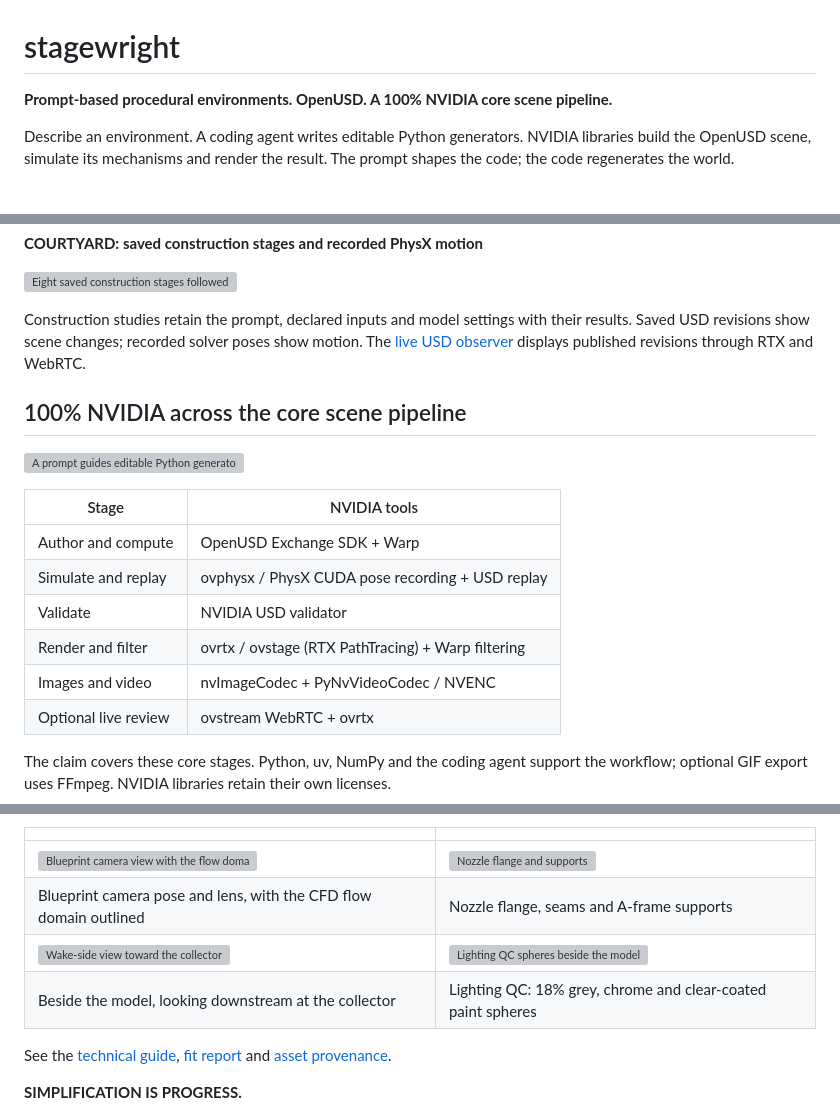
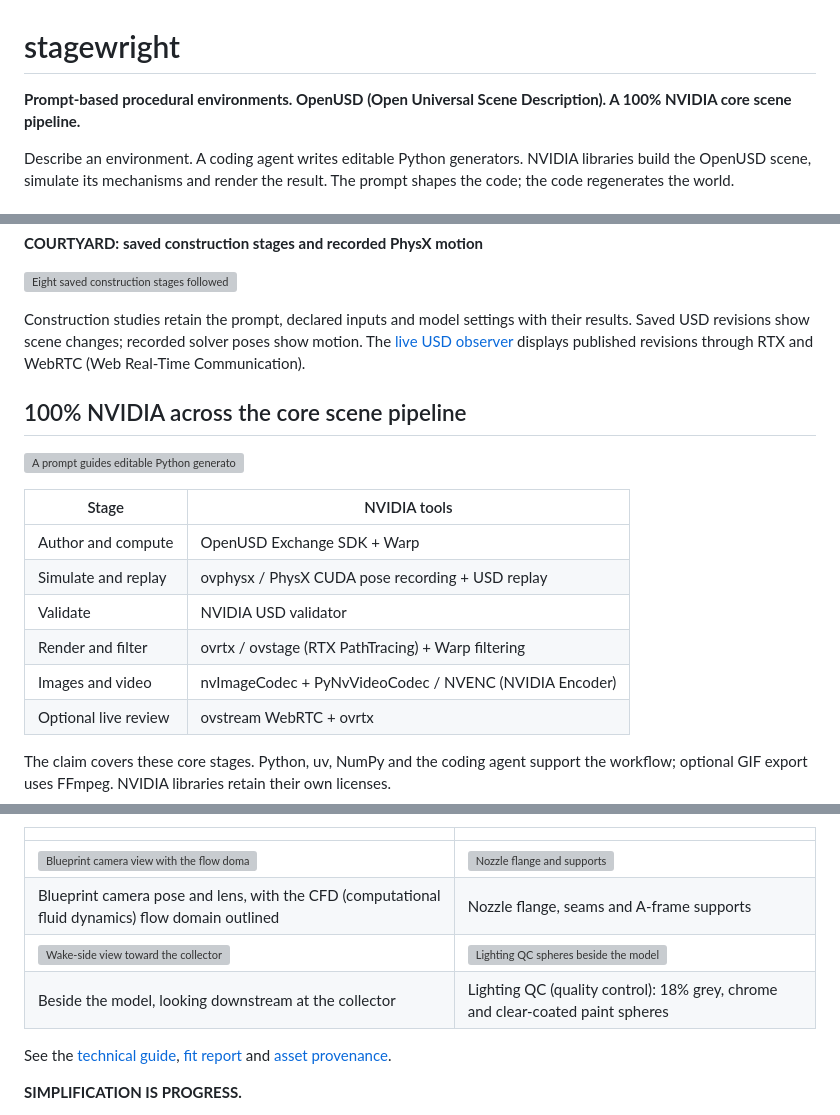
Before and after one commit to sushiHex/stagewright, a Markdown page: README.md, 3 parts joined by grey strips. Drawn GitHub-style; folded sections open; grey boxes are pictures that could not be loaded.

Commit message:
README: spell out acronyms at first use

```diff
--- a/README.md
+++ b/README.md
@@ -1,6 +1,6 @@
 # stagewright
 
-**Prompt-based procedural environments. OpenUSD. A 100% NVIDIA core scene pipeline.**
+**Prompt-based procedural environments. OpenUSD (Open Universal Scene Description). A 100% NVIDIA core scene pipeline.**
 
 Describe an environment. A coding agent writes editable Python generators.
 NVIDIA libraries build the OpenUSD scene, simulate its mechanisms and render the result.
@@ -31,7 +31,7 @@ the desktop responsive. Follow [the factory study](https://github.com/sushiHex/s
 
 Construction studies retain the prompt, declared inputs and model settings with their
 results. Saved USD revisions show scene changes; recorded solver poses show motion.
-The [live USD observer](docs/live-viewer.md) displays published revisions through RTX and WebRTC.
+The [live USD observer](docs/live-viewer.md) displays published revisions through RTX and WebRTC (Web Real-Time Communication).
 
 ## 100% NVIDIA across the core scene pipeline
 
@@ -43,7 +43,7 @@ The [live USD observer](docs/live-viewer.md) displays published revisions throug
 | Simulate and replay | ovphysx / PhysX CUDA pose recording + USD replay |
 | Validate | NVIDIA USD validator |
 | Render and filter | ovrtx / ovstage (RTX PathTracing) + Warp filtering |
-| Images and video | nvImageCodec + PyNvVideoCodec / NVENC |
+| Images and video | nvImageCodec + PyNvVideoCodec / NVENC (NVIDIA Encoder) |
 | Optional live review | ovstream WebRTC + ovrtx |
 
 The claim covers these core stages. Python, uv, NumPy and the coding agent support
@@ -80,9 +80,9 @@ https://github.com/user-attachments/assets/bacc0ef1-b90b-4d65-8be2-4a333056c435
 | | |
 |---|---|
 | ![Blueprint camera view with the flow domain outlined](models/wind_tunnel/media/main.jpg) | ![Nozzle flange and supports](models/wind_tunnel/media/detail.jpg) |
-| Blueprint camera pose and lens, with the CFD flow domain outlined | Nozzle flange, seams and A-frame supports |
+| Blueprint camera pose and lens, with the CFD (computational fluid dynamics) flow domain outlined | Nozzle flange, seams and A-frame supports |
 | ![Wake-side view toward the collector](models/wind_tunnel/media/wake.jpg) | ![Lighting QC spheres beside the model](models/wind_tunnel/media/qc_main.jpg) |
-| Beside the model, looking downstream at the collector | Lighting QC: 18% grey, chrome and clear-coated paint spheres |
+| Beside the model, looking downstream at the collector | Lighting QC (quality control): 18% grey, chrome and clear-coated paint spheres |
 
 See the [technical guide](models/wind_tunnel/docs/guide.md),
 [fit report](models/wind_tunnel/docs/fit-check.md) and
```
